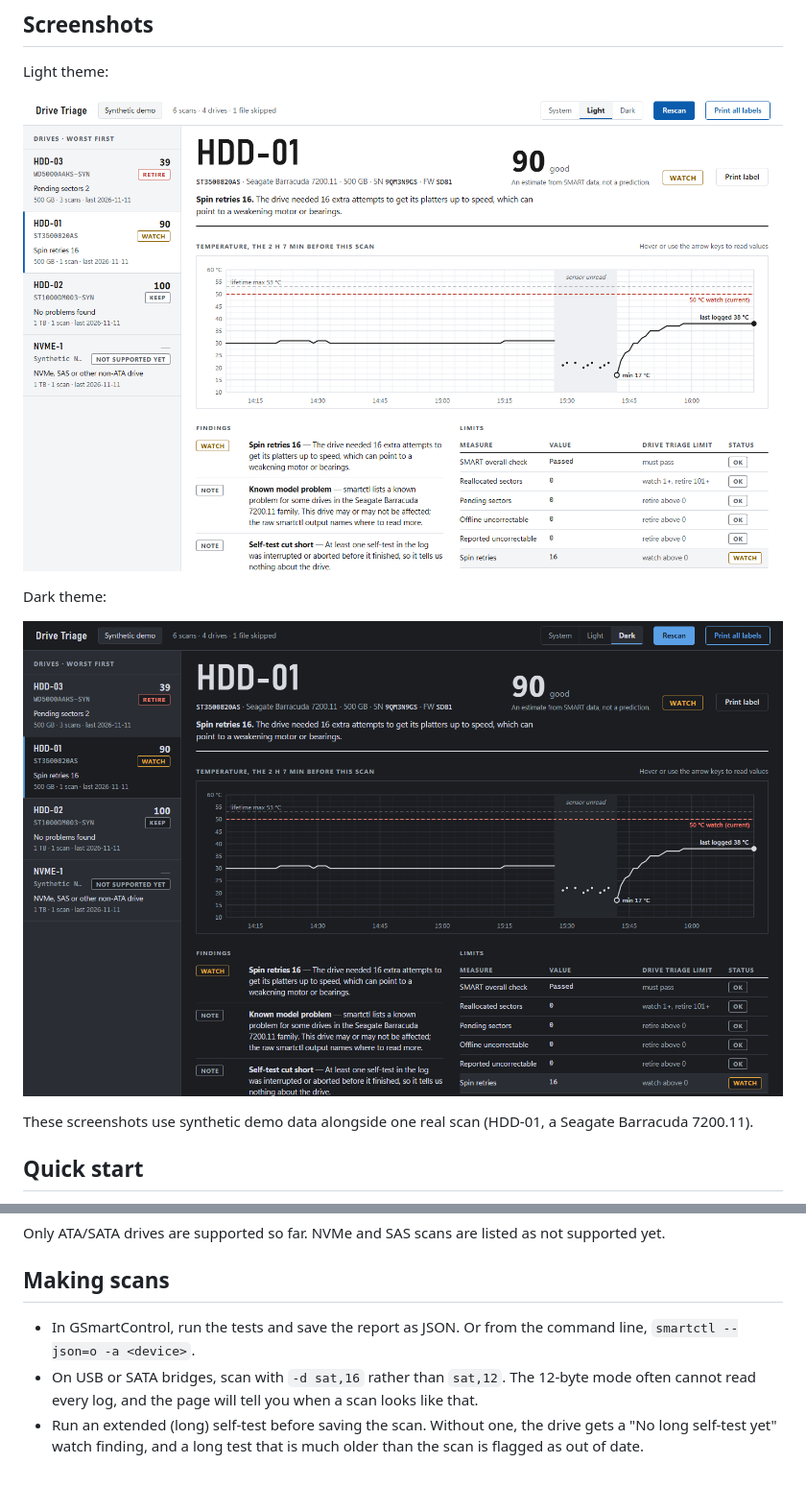
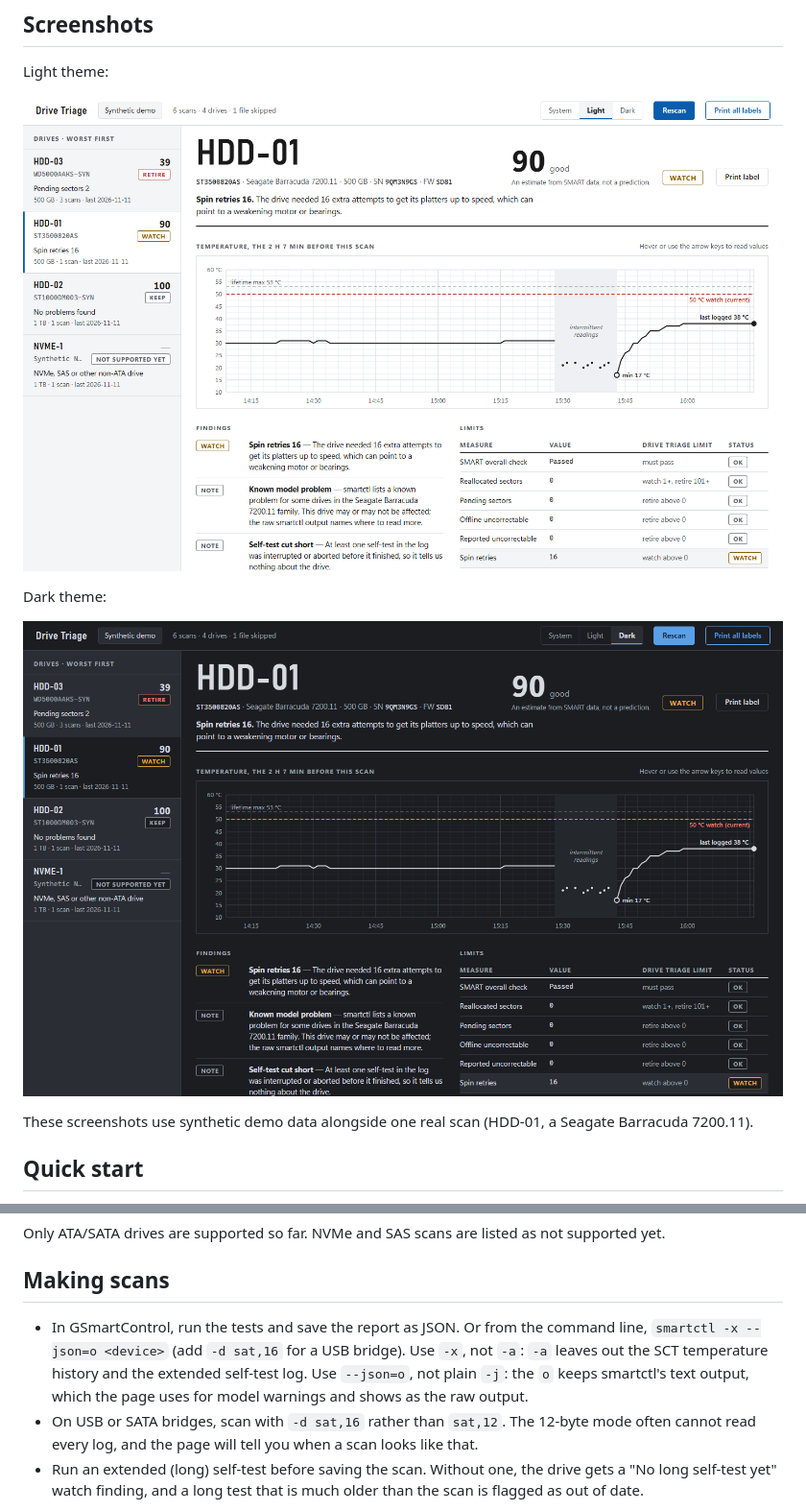
Before and after one commit to russella02/Drive-Triage, a Markdown page: README.md, 2 parts joined by grey strips. Shown at 96% size. Rendered like a GitHub page; pictures changed too: docs/images/drive-triage-dark.png, docs/images/drive-triage-light.png; blank space fills up the shorter version.

Commit message:
docs: correct the smartctl command, screenshot alt text and images
Recommends smartctl -x --json=o (with -d sat,16 for USB bridges) and
says why -a and plain -j lose data the page uses. The alt text now
describes what the screenshots show (four drives, HDD-01 selected), and
the screenshots are retaken from the current build.

```diff
--- a/README.md
+++ b/README.md
@@ -8,7 +8,7 @@ It is a single local web page. There is no install, no server, no database and n
 
 Light theme:
 
-![Drive Triage drive list and detail view in the light theme, showing one drive with a WATCH verdict and health score 90](docs/images/drive-triage-light.png)
+![Drive Triage in the light theme: a worst-first list of four drives (one real scan and three synthetic demo drives) with HDD-01 selected, showing its WATCH verdict, health score 90, temperature curve, findings and limits](docs/images/drive-triage-light.png)
 
 Dark theme:
 
@@ -41,7 +41,7 @@ Only ATA/SATA drives are supported so far. NVMe and SAS scans are listed as not
 
 ## Making scans
 
-- In GSmartControl, run the tests and save the report as JSON. Or from the command line, `smartctl --json=o -a <device>`.
+- In GSmartControl, run the tests and save the report as JSON. Or from the command line, `smartctl -x --json=o <device>` (add `-d sat,16` for a USB bridge). Use `-x`, not `-a`: `-a` leaves out the SCT temperature history and the extended self-test log. Use `--json=o`, not plain `-j`: the `o` keeps smartctl's text output, which the page uses for model warnings and shows as the raw output.
 - On USB or SATA bridges, scan with `-d sat,16` rather than `sat,12`. The 12-byte mode often cannot read every log, and the page will tell you when a scan looks like that.
 - Run an extended (long) self-test before saving the scan. Without one, the drive gets a "No long self-test yet" watch finding, and a long test that is much older than the scan is flagged as out of date.
 
```
Also changed, not shown: other parts of README.md (+1 -1 lines).
